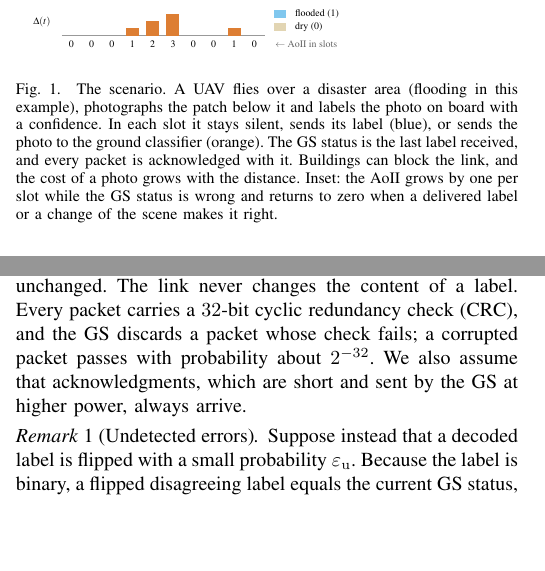
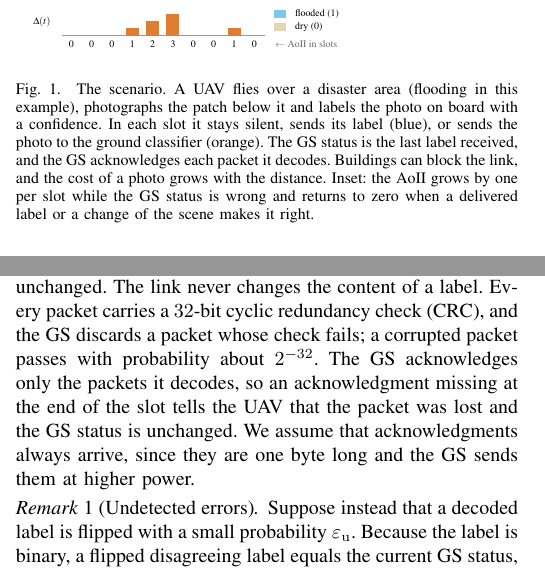
Before and after one commit to sshawky78AUA/confidence-aware-status-update-IoT, a LaTeX paper (paper/journal.tex): two parts of the columns of pages 3 and 5 of 16, joined at a grey line, cut so that both start at the same text, the shorter picture padded with empty space. Compiled offline with pdfLaTeX.

Commit message:
Clarify acknowledgment model: only decoded packets are acked, a missing ack means loss, acks assumed reliable
Co-Authored-By: Claude Opus 5.5 <noreply@anthropic.com>
Claude-Session: https://claude.ai/code/session_01VVgvw8KUowzMCM67TK9EkL

```diff
--- a/paper/journal.tex
+++ b/paper/journal.tex
@@ -132,7 +132,7 @@ The GS has no sensor of its own. Everything it knows about the patch below the U
 \begin{figure}[t]
 \centering
 \includegraphics[width=\columnwidth]{figures/fig_scenario.pdf}
-\caption{The scenario. A UAV flies over a disaster area (flooding in this example), photographs the patch below it and labels the photo on board with a confidence. In each slot it stays silent, sends its label (blue), or sends the photo to the ground classifier (orange). The GS status is the last label received, and every packet is acknowledged with it. Buildings can block the link, and the cost of a photo grows with the distance. Inset: the AoII grows by one per slot while the GS status is wrong and returns to zero when a delivered label or a change of the scene makes it right.}
+\caption{The scenario. A UAV flies over a disaster area (flooding in this example), photographs the patch below it and labels the photo on board with a confidence. In each slot it stays silent, sends its label (blue), or sends the photo to the ground classifier (orange). The GS status is the last label received, and the GS acknowledges each packet it decodes. Buildings can block the link, and the cost of a photo grows with the distance. Inset: the AoII grows by one per slot while the GS status is wrong and returns to zero when a delivered label or a change of the scene makes it right.}
 \label{fig:system}
 \end{figure}
 
@@ -247,7 +247,7 @@ q_a(g)=(1-\beta)\,\exp\!\Big(-\frac{\gamma_a}{\bar\gamma(g)}\Big),\qquad \gamma_
 for $a\in\{1,2\}$,
 and $q_0\equiv0$. Here $\gamma_a$ is the SNR needed to deliver $L_a$ bits within the window. Since $L_2>L_1$, $\gamma_2>\gamma_1$, so $q_2(g)\le q_1(g)$ in every link state. In our scenario a label gets through almost surely whenever the link is not blocked, while a raw frame succeeds with probability between $0.99$ near the GS and $0.25$ at the far end of the trajectory.
 
-The link is therefore an erasure channel: a packet either arrives intact or is lost, and a lost packet leaves the GS status unchanged. The link never changes the content of a label. Every packet carries a $32$-bit cyclic redundancy check (CRC), and the GS discards a packet whose check fails; a corrupted packet passes with probability about $2^{-32}$. We also assume that acknowledgments, which are short and sent by the GS at higher power, always arrive.
+The link is therefore an erasure channel: a packet either arrives intact or is lost, and a lost packet leaves the GS status unchanged. The link never changes the content of a label. Every packet carries a $32$-bit cyclic redundancy check (CRC), and the GS discards a packet whose check fails; a corrupted packet passes with probability about $2^{-32}$. The GS acknowledges only the packets it decodes, so an acknowledgment missing at the end of the slot tells the UAV that the packet was lost and the GS status is unchanged. We assume that acknowledgments always arrive, since they are one byte long and the GS sends them at higher power.
 
 \begin{remark}[Undetected errors]\label{rem:flip}
 Suppose instead that a decoded label is flipped with a small probability $\ee_{\rm u}$. Because the label is binary, a flipped disagreeing label equals the current GS status, so it changes nothing. A bit error on the link can therefore cancel an update but cannot make a correct GS status wrong. Its only effect is to replace $q_1(g)$ by $q_1(g)(1-\ee_{\rm u})$ in everything that follows. An undetected error in a raw frame corrupts the photo rather than the label, and its effect can be folded into the ground error $\ee_{\rm g}(c)$.
```
Also changed, not shown: paper/conference.tex (+2 -2 lines), paper/journal.tex (2 more changed lines).
